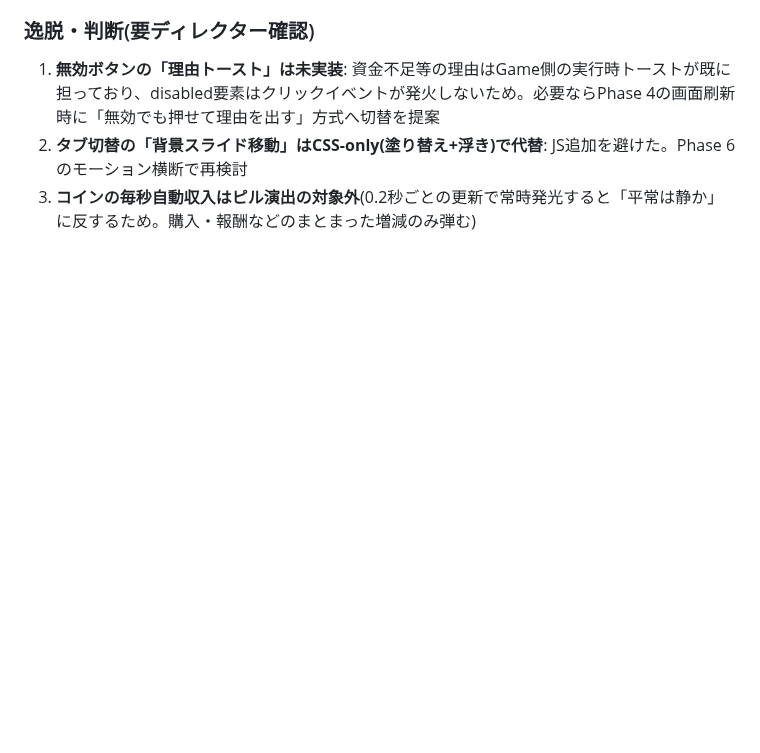
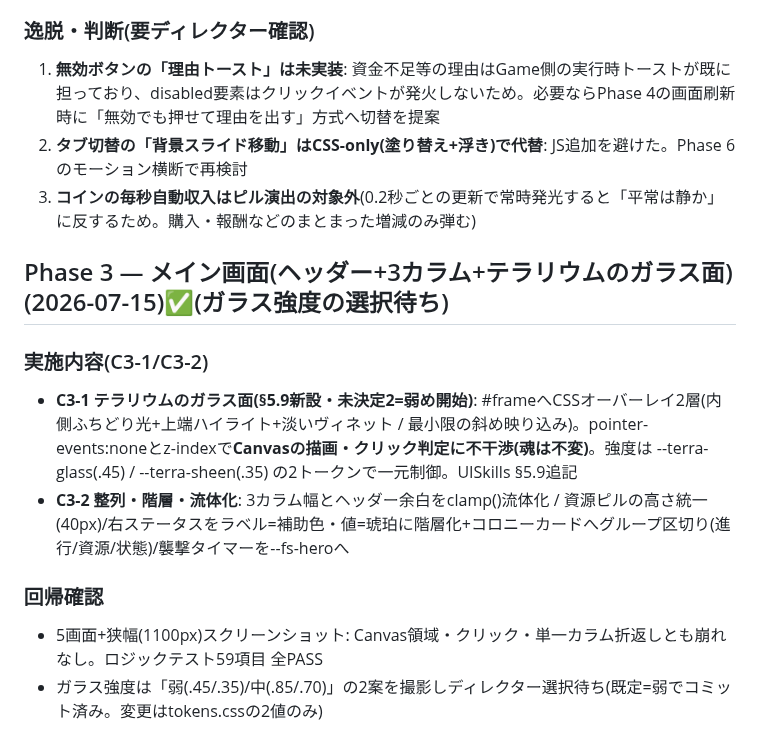
Before and after one commit to Rikusat/lizard-colony, a Markdown page: HANDOFF.md, the part around the change. GitHub-like rendering; blank space fills up the shorter version.

Commit message:
Phase3: HANDOFF記録(ガラス面/整列/流体化・強度選択待ち)
Co-Authored-By: Claude Fable 5 <noreply@anthropic.com>

```diff
--- a/HANDOFF.md
+++ b/HANDOFF.md
@@ -426,3 +426,15 @@ HQ「宇宙港」: イリジウムを5段階(20/40/80/160/320=計620)投入。
 1. **無効ボタンの「理由トースト」は未実装**: 資金不足等の理由はGame側の実行時トーストが既に担っており、disabled要素はクリックイベントが発火しないため。必要ならPhase 4の画面刷新時に「無効でも押せて理由を出す」方式へ切替を提案
 2. **タブ切替の「背景スライド移動」はCSS-only(塗り替え+浮き)で代替**: JS追加を避けた。Phase 6のモーション横断で再検討
 3. **コインの毎秒自動収入はピル演出の対象外**(0.2秒ごとの更新で常時発光すると「平常は静か」に反するため。購入・報酬などのまとまった増減のみ弾む)
+
+## Phase 3 — メイン画面(ヘッダー+3カラム+テラリウムのガラス面)(2026-07-15)✅(ガラス強度の選択待ち)
+
+### 実施内容(C3-1/C3-2)
+
+- **C3-1 テラリウムのガラス面(§5.9新設・未決定2=弱め開始)**: #frameへCSSオーバーレイ2層(内側ふちどり光+上端ハイライト+淡いヴィネット / 最小限の斜め映り込み)。pointer-events:noneとz-indexで**Canvasの描画・クリック判定に不干渉(魂は不変)**。強度は --terra-glass(.45) / --terra-sheen(.35) の2トークンで一元制御。UISkills §5.9追記
+- **C3-2 整列・階層・流体化**: 3カラム幅とヘッダー余白をclamp()流体化 / 資源ピルの高さ統一(40px)/右ステータスをラベル=補助色・値=琥珀に階層化+コロニーカードへグループ区切り(進行/資源/状態)/襲撃タイマーを--fs-heroへ
+
+### 回帰確認
+
+- 5画面+狭幅(1100px)スクリーンショット: Canvas領域・クリック・単一カラム折返しとも崩れなし。ロジックテスト59項目 全PASS
+- ガラス強度は「弱(.45/.35)/中(.85/.70)」の2案を撮影しディレクター選択待ち(既定=弱でコミット済み。変更はtokens.cssの2値のみ)
```
